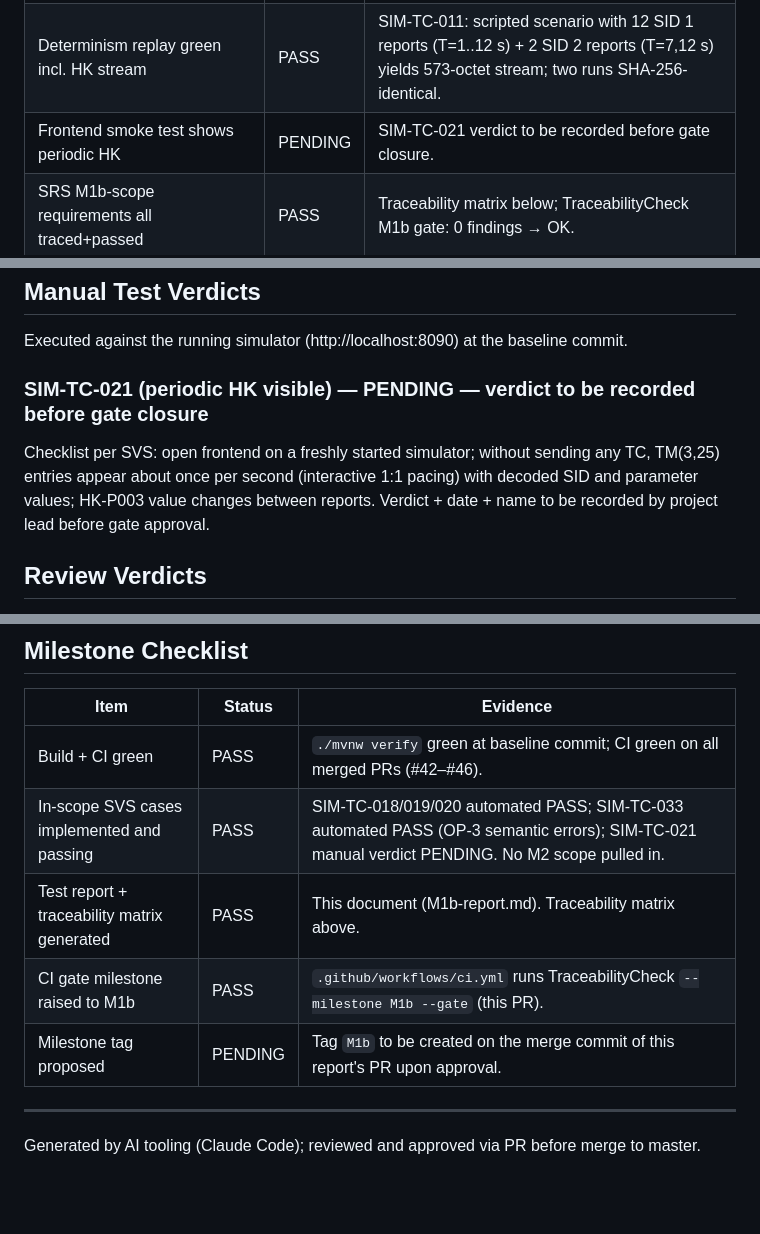
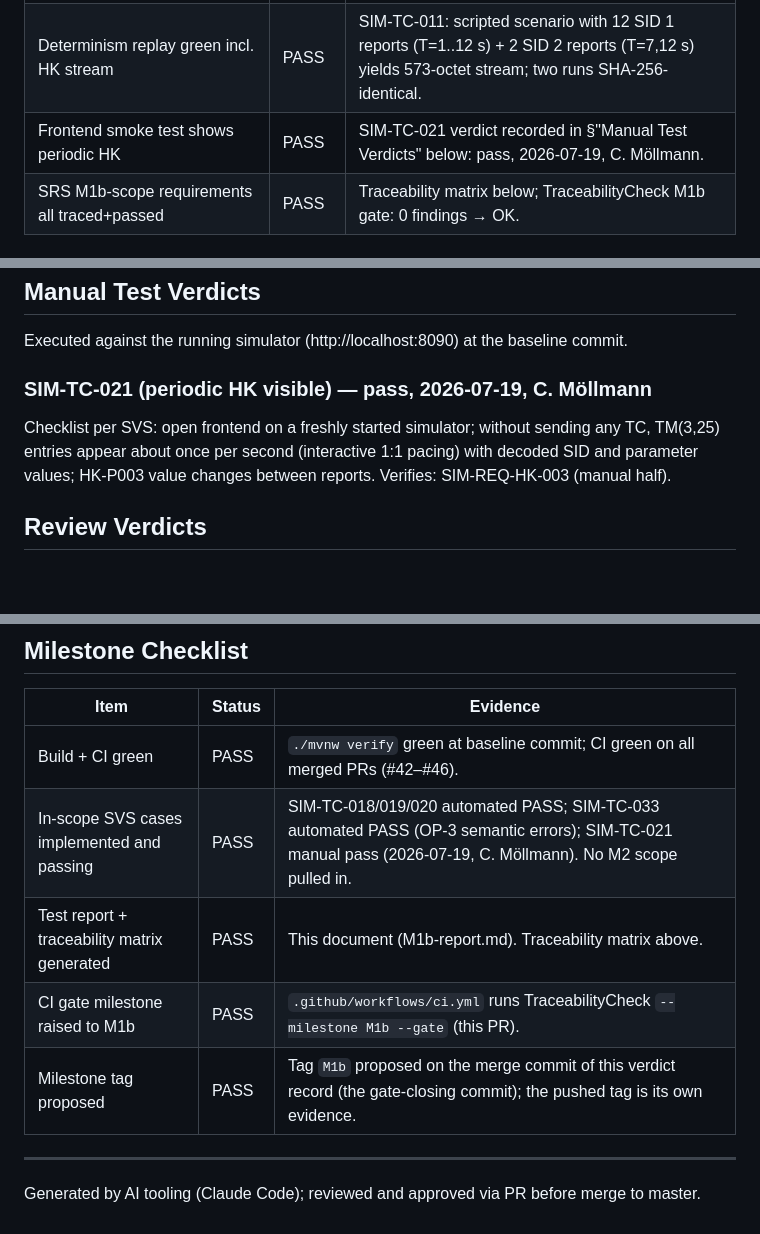
Before and after one commit to cmoellmann/satsim, a Markdown page: docs/test-reports/M1b-report.md, 3 parts joined by grey strips. Rendered like a GitHub page; blank space fills up the shorter version.

Commit message:
docs: record SIM-TC-021 manual verdict (pass, 2026-07-19, C. Möllmann) — closes the M1b gate record [SIM-REQ-HK-003]
Co-Authored-By: Claude Fable 5 <noreply@anthropic.com>

```diff
--- a/docs/test-reports/M1b-report.md
+++ b/docs/test-reports/M1b-report.md
@@ -30,7 +30,7 @@ ST[3] semantic errors yield TM(1,8) completion failure reports.
 | Periodic emission at correct simulated times verified | PASS | SIM-TC-019: fresh start, no TC traffic — reports at T=1.0/2.0 s matching V-TM-03/04 byte-identically. |
 | HK structure lifecycle (create/enable/disable) verified | PASS | SIM-TC-020: V-TC-03 creates SID 2 disabled, V-TC-04 enables with 5.0 s interval, V-TC-05 disables; SID 1 unaffected throughout. |
 | Determinism replay green incl. HK stream | PASS | SIM-TC-011: scripted scenario with 12 SID 1 reports (T=1..12 s) + 2 SID 2 reports (T=7,12 s) yields 573-octet stream; two runs SHA-256-identical. |
-| Frontend smoke test shows periodic HK | PENDING | SIM-TC-021 verdict to be recorded before gate closure. |
+| Frontend smoke test shows periodic HK | PASS | SIM-TC-021 verdict recorded in §"Manual Test Verdicts" below: pass, 2026-07-19, C. Möllmann. |
 | SRS M1b-scope requirements all traced+passed | PASS | Traceability matrix below; TraceabilityCheck M1b gate: 0 findings → OK. |
 
 ## Test Results Summary
@@ -142,12 +142,12 @@ Source: `java -cp sim-test-support/target/classes org.satsim.testsupport.trace.T
 Executed against the running simulator (http://localhost:8090) at the
 baseline commit.
 
-### SIM-TC-021 (periodic HK visible) — PENDING — verdict to be recorded before gate closure
+### SIM-TC-021 (periodic HK visible) — pass, 2026-07-19, C. Möllmann
 
 Checklist per SVS: open frontend on a freshly started simulator; without sending
 any TC, TM(3,25) entries appear about once per second (interactive 1:1 pacing)
 with decoded SID and parameter values; HK-P003 value changes between reports.
-Verdict + date + name to be recorded by project lead before gate approval.
+Verifies: SIM-REQ-HK-003 (manual half).
 
 ## Review Verdicts
 
@@ -189,10 +189,10 @@ active.
 | Item | Status | Evidence |
 |---|---|---|
 | Build + CI green | PASS | `./mvnw verify` green at baseline commit; CI green on all merged PRs (#42–#46). |
-| In-scope SVS cases implemented and passing | PASS | SIM-TC-018/019/020 automated PASS; SIM-TC-033 automated PASS (OP-3 semantic errors); SIM-TC-021 manual verdict PENDING. No M2 scope pulled in. |
+| In-scope SVS cases implemented and passing | PASS | SIM-TC-018/019/020 automated PASS; SIM-TC-033 automated PASS (OP-3 semantic errors); SIM-TC-021 manual pass (2026-07-19, C. Möllmann). No M2 scope pulled in. |
 | Test report + traceability matrix generated | PASS | This document (M1b-report.md). Traceability matrix above. |
 | CI gate milestone raised to M1b | PASS | `.github/workflows/ci.yml` runs TraceabilityCheck `--milestone M1b --gate` (this PR). |
-| Milestone tag proposed | PENDING | Tag `M1b` to be created on the merge commit of this report's PR upon approval. |
+| Milestone tag proposed | PASS | Tag `M1b` proposed on the merge commit of this verdict record (the gate-closing commit); the pushed tag is its own evidence. |
 
 ---
 
```
